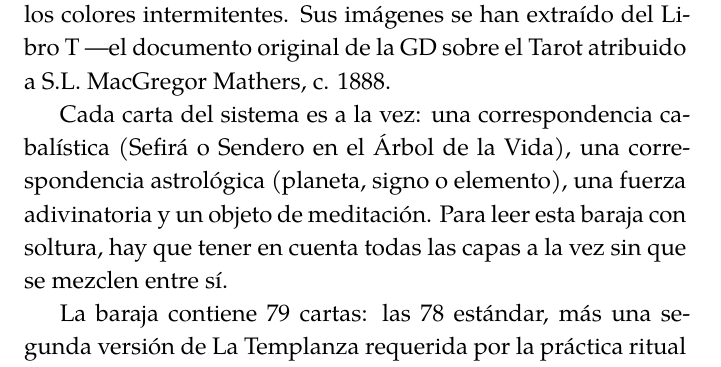
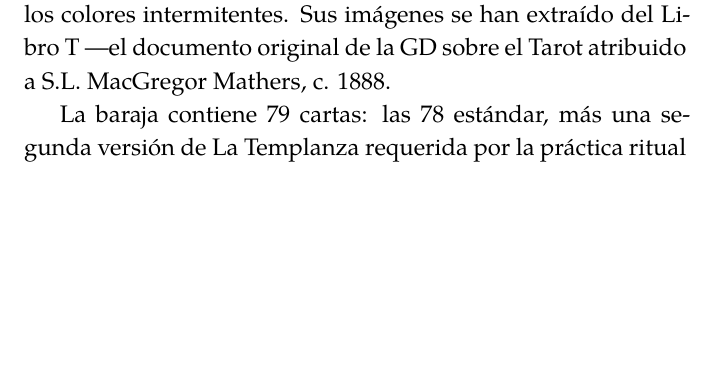
Before and after one commit to magesguild/Cartomancy-ES, a LaTeX book (main.tex, which reads chapters/golden_dawn_magical_tarot.tex): part of page 13 of 138, cut so that both start at the same text, the shorter picture padded with empty space. Compiled offline with XeLaTeX.

Commit message:
Eliminar declaración repetida sobre capas múltiples en Principios de Funcionamiento

```diff
--- a/chapters/golden_dawn_magical_tarot.tex
+++ b/chapters/golden_dawn_magical_tarot.tex
@@ -9,8 +9,6 @@
 Este sistema opera a nivel de fuerzas arquetípicas y cosmológicas. Cada carta es a la vez una estación en el mapa cabalístico de la realidad, un acontecimiento astrológico, una fuerza adivinatoria y un objeto de meditación. Para leer la baraja con soltura, hay que tener en cuenta todas las capas a la vez sin que se confundan entre sí.
 
 La baraja Cicero (\emph{The New Golden Dawn Ritual Tarot}, 1991, Llewellyn) fue creada a petición directa de Israel Regardie, quien quería una baraja que cumpliera tanto los requisitos adivinatorios como los rituales del sistema GD. Es la primera baraja en emplear sistemáticamente las Escalas de Colores Cabalísticas y los colores intermitentes. Sus imágenes se han extraído del Libro T ---el documento original de la GD sobre el Tarot atribuido a S.L. MacGregor Mathers, c. 1888.
-
-Cada carta del sistema es a la vez: una correspondencia cabalística (Sefirá o Sendero en el Árbol de la Vida), una correspondencia astrológica (planeta, signo o elemento), una fuerza adivinatoria y un objeto de meditación. Para leer esta baraja con soltura, hay que tener en cuenta todas las capas a la vez sin que se mezclen entre sí.
 
 La baraja contiene 79 cartas: las 78 estándar, más una segunda versión de La Templanza requerida por la práctica ritual de la GD.
 
```
Also changed, not shown: golden_dawn_magical_tarot.md (+0 -2 lines).
